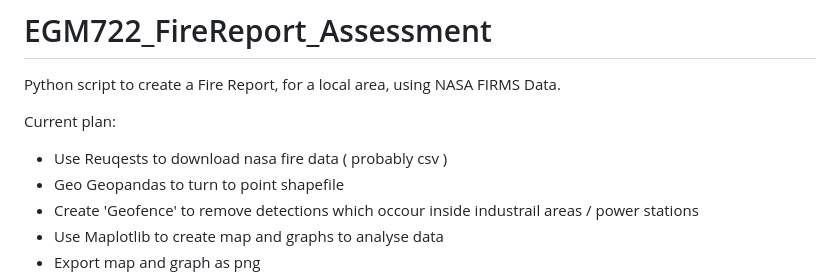
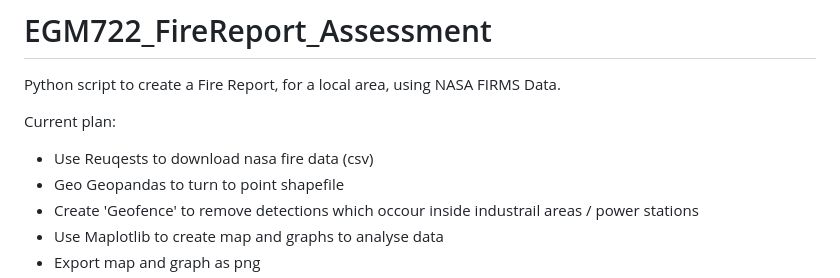
Before and after one commit to WhatAmIDoing55/EGM722_FireReport_Assessment, a Markdown page: README.md, the part around the change. Drawn GitHub-style.

```diff
--- a/README.md
+++ b/README.md
@@ -2,7 +2,7 @@
 Python script to create a Fire Report, for a local area, using NASA FIRMS Data.
 
 Current plan:
-- Use Reuqests to download nasa fire data ( probably csv )
+- Use Reuqests to download nasa fire data (csv)
 - Geo Geopandas to turn to point shapefile
 - Create 'Geofence' to remove detections which occour inside industrail areas / power stations
 - Use Maplotlib to create map and graphs to analyse data
```
